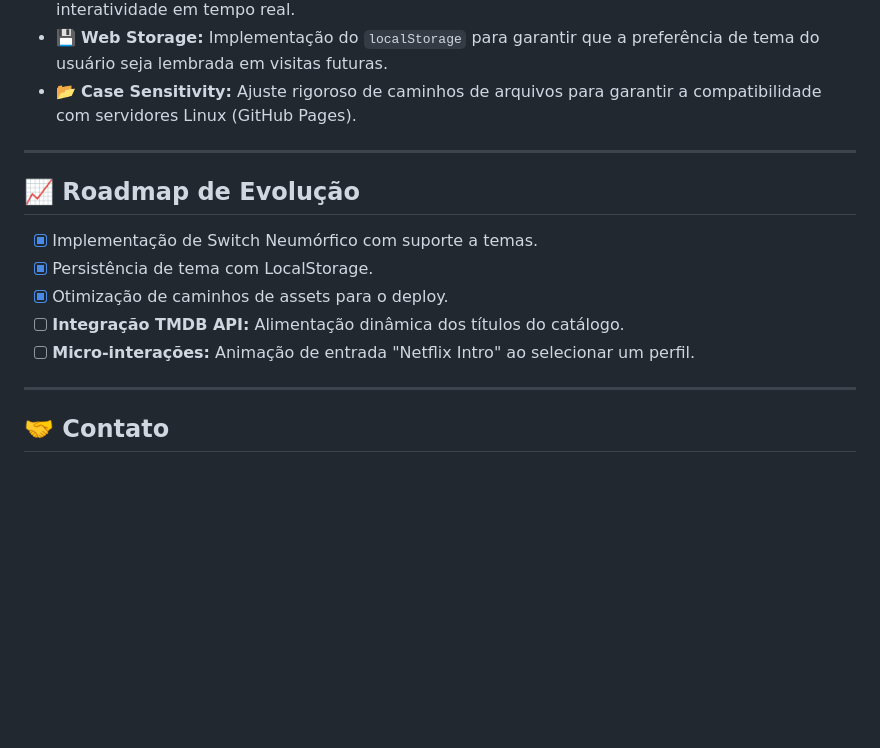
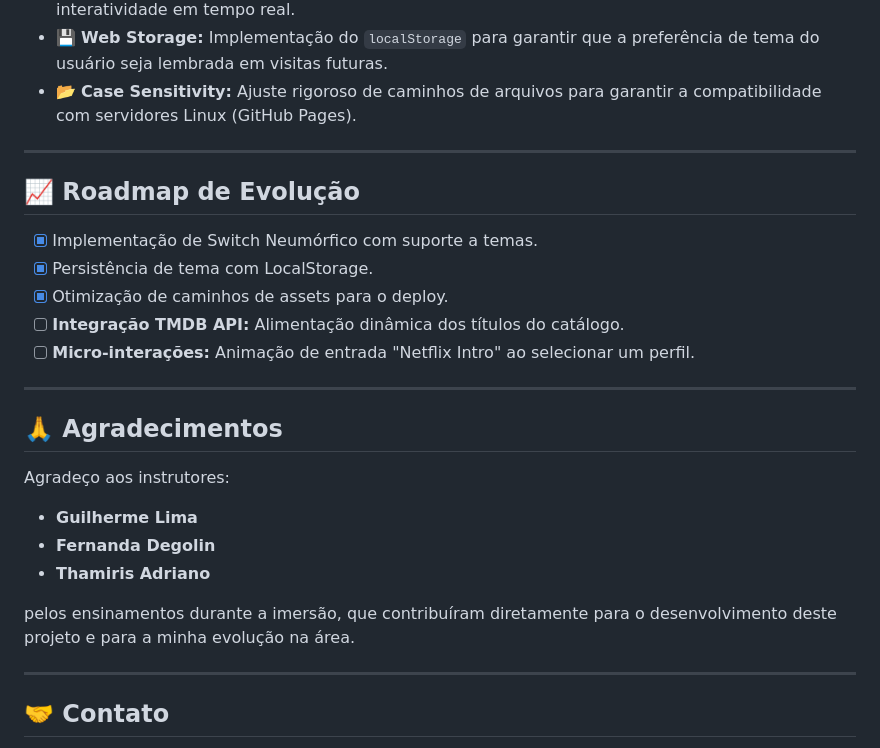
Before and after one commit to RodrigoJatoba/NetLura, a Markdown page: README.md, the part around one of its changes. GitHub-like rendering; blank space fills up the shorter version.

```diff
--- a/README.md
+++ b/README.md
@@ -56,7 +77,7 @@ Durante o desenvolvimento deste projeto, foram consolidados conceitos fundamenta
 * 💾 **Web Storage:** Implementação do `localStorage` para garantir que a preferência de tema do usuário seja lembrada em visitas futuras.
 * 📂 **Case Sensitivity:** Ajuste rigoroso de caminhos de arquivos para garantir a compatibilidade com servidores Linux (GitHub Pages).
 
----
+----
 
 ## 📈 Roadmap de Evolução
 
@@ -65,6 +86,17 @@ Durante o desenvolvimento deste projeto, foram consolidados conceitos fundamenta
 - [x] Otimização de caminhos de assets para o deploy.
 - [ ] **Integração TMDB API:** Alimentação dinâmica dos títulos do catálogo.
 - [ ] **Micro-interações:** Animação de entrada "Netflix Intro" ao selecionar um perfil.
+
+---
+
+## 🙏 Agradecimentos
+Agradeço aos instrutores:
+
+* **Guilherme Lima**
+* **Fernanda Degolin**
+* **Thamiris Adriano**
+
+pelos ensinamentos durante a imersão, que contribuíram diretamente para o desenvolvimento deste projeto e para a minha evolução na área.
 
 ---
 
```
Also changed, not shown: other parts of README.md (+22 -1 lines).
